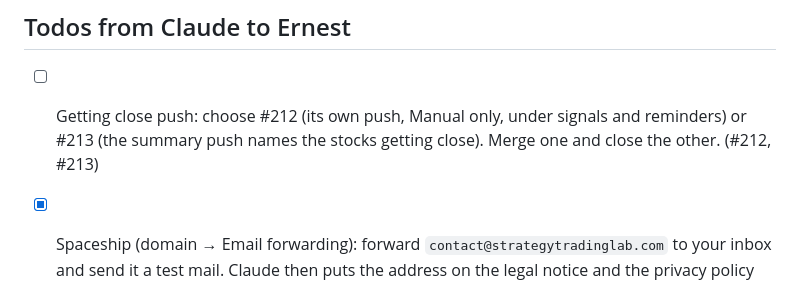
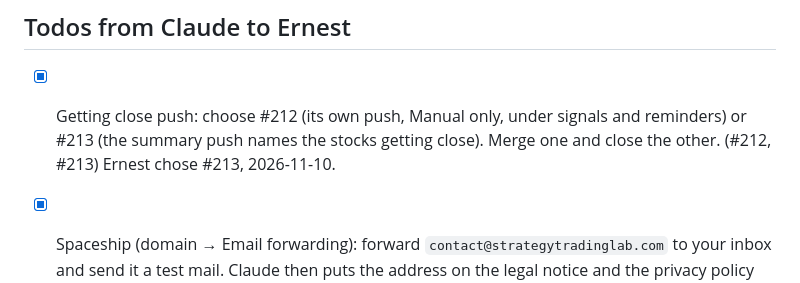
Before and after one commit to ernestbofill/strategy-trading-lab, a Markdown page: TODO.md, the part around the change. Rendered like a GitHub page.

Commit message:
Record the choice of the summary push for getting close
Co-Authored-By: Claude Opus 5.5 <noreply@anthropic.com>

```diff
--- a/TODO.md
+++ b/TODO.md
@@ -1,6 +1,6 @@
 
 ## Todos from Claude to Ernest
-- [ ] Getting close push: choose #212 (its own push, Manual only, under signals and reminders) or #213 (the summary push names the stocks getting close). Merge one and close the other. (#212, #213)
+- [x] Getting close push: choose #212 (its own push, Manual only, under signals and reminders) or #213 (the summary push names the stocks getting close). Merge one and close the other. (#212, #213) Ernest chose #213, 2026-11-10.
 - [x] Spaceship (domain → Email forwarding): forward `contact@strategytradinglab.com` to your inbox and send it a test mail. Claude then puts the address on the legal notice and the privacy policy (item 26). (#187) Done by Ernest, 2026-11-08; the address is on the legal pages since #198.
 - [x] GitHub, Settings → Branches (or Rules) for `main`: untick "Require branches to be up to date before merging", keeping the `backend` and `frontend` required checks. Versions no longer clash, so it's not needed (done by Ernest, 2026-11-08). (#185)
 - [x] QA sessions (`qa/`): in the browser the agent will drive (the desktop app's built-in browser, or Chrome with Claude in Chrome), sign in once to `https://strategytradinglab.com` with the vip QA account and save its password in the browser. Check the account's email is confirmed. Then start a session with `/qa-session <account email>` from the desktop app. Optional: add `Bash(git push -u origin qa/*)` to `.claude/settings.json`'s allow list, so the agent pushes its session branch without a prompt (Claude's own edit of the settings was refused). (#153)
```
Also changed, not shown: ROADMAP.md (+1 -1 lines), docs/decisions.md (+1 -1 lines).
